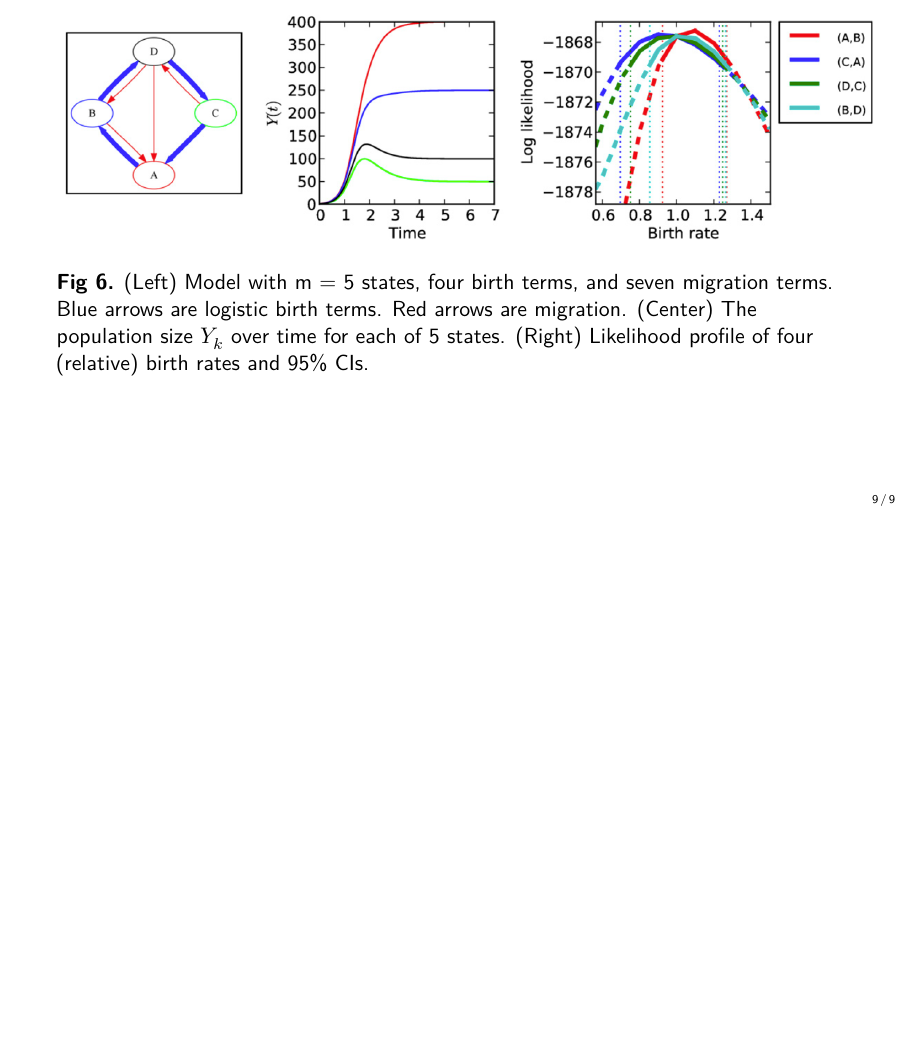
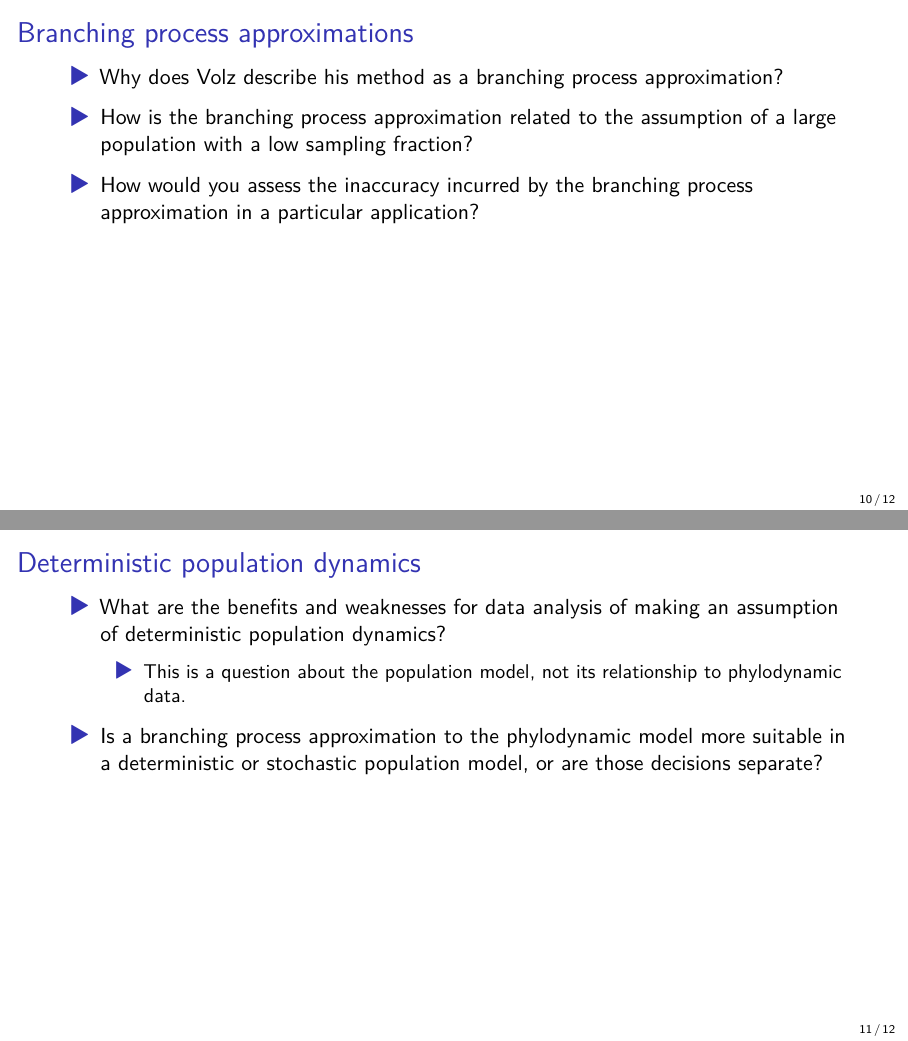
Before and after one commit to ionides/700f25, a Quarto document (07/slides.qmd): page 9 of 9 before the commit and pages 10 and 11 of 12 after it, the two joined at a grey line. The pictures show the output file 07/slides.pdf that the author committed with the source.

Commit message:
three more slides

```diff
--- a/07/slides.qmd
+++ b/07/slides.qmd
@@ -63,3 +68,22 @@ Fig 3. $n=250$ samples at $t=2.5$.
 \includegraphics[width=14.5cm]{volz12-fig6.png}
 
 __Fig 6.__ (Left) Model with m = 5 states, four birth terms, and seven migration terms. Blue arrows are logistic birth terms. Red arrows are migration. (Center) The population size $Y_k$ over time for each of 5 states. (Right) Likelihood profile of four (relative) birth rates and 95% CIs.
+
+
+
+## Branching process approximations
+
+* Why does Volz describe his method as a branching process approximation?
+
+* How is the branching process approximation related to the assumption of a large population with a low sampling fraction?
+
+* How would you assess the inaccuracy incurred by the branching process approximation in a particular application?
+
+
+## Deterministic population dynamics
+
+* What are the benefits and weaknesses for data analysis of making an assumption of deterministic population dynamics?
+
+    * This is a question about the population model, not its relationship to phylodynamic data.
+
+* Is a branching process approximation to the phylodynamic model more suitable in a deterministic or stochastic population model, or are those decisions separate?
```
Also changed, not shown: 07/slides.pdf, 07/slides.qmd (13 more changed lines).
